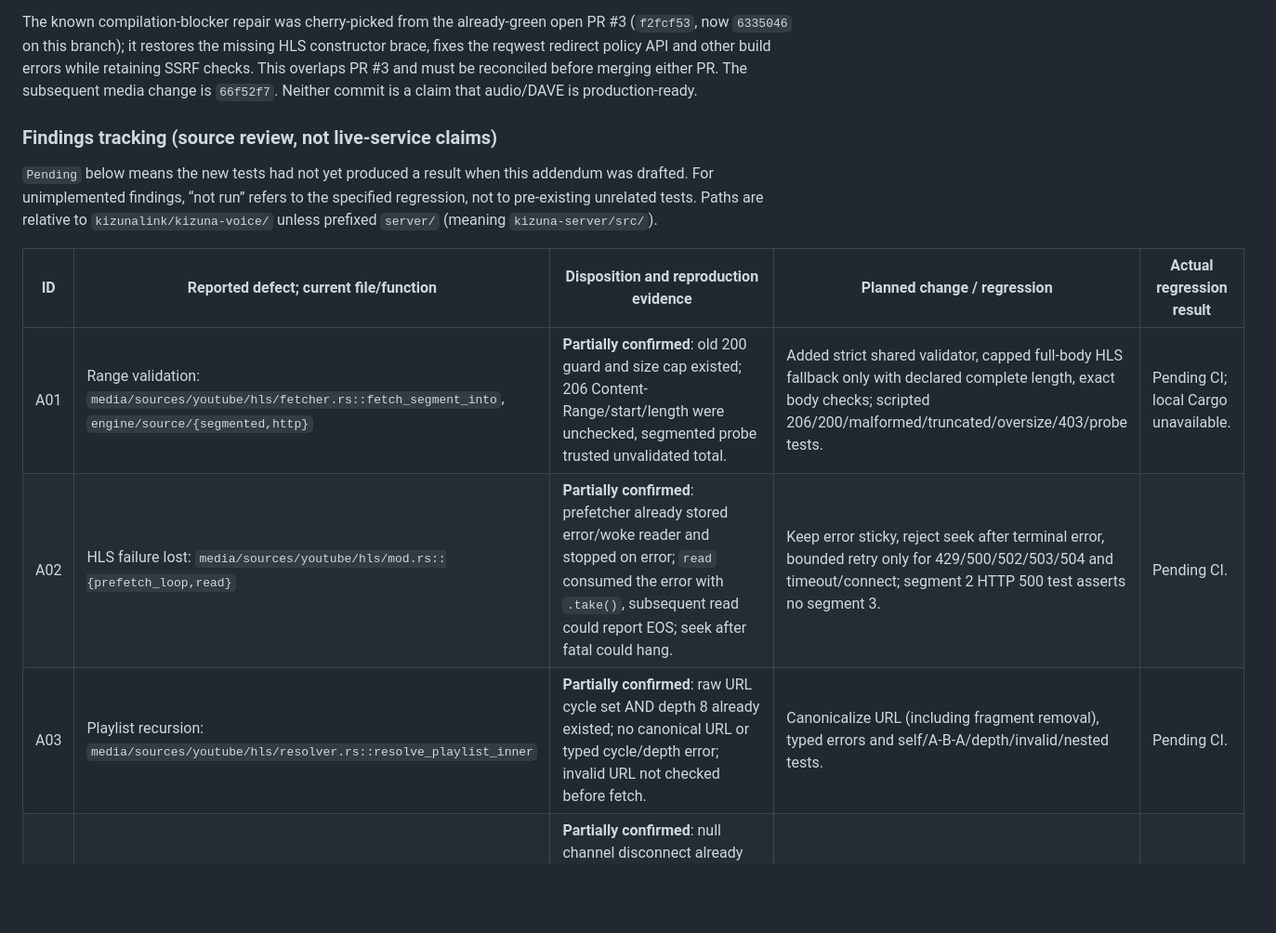
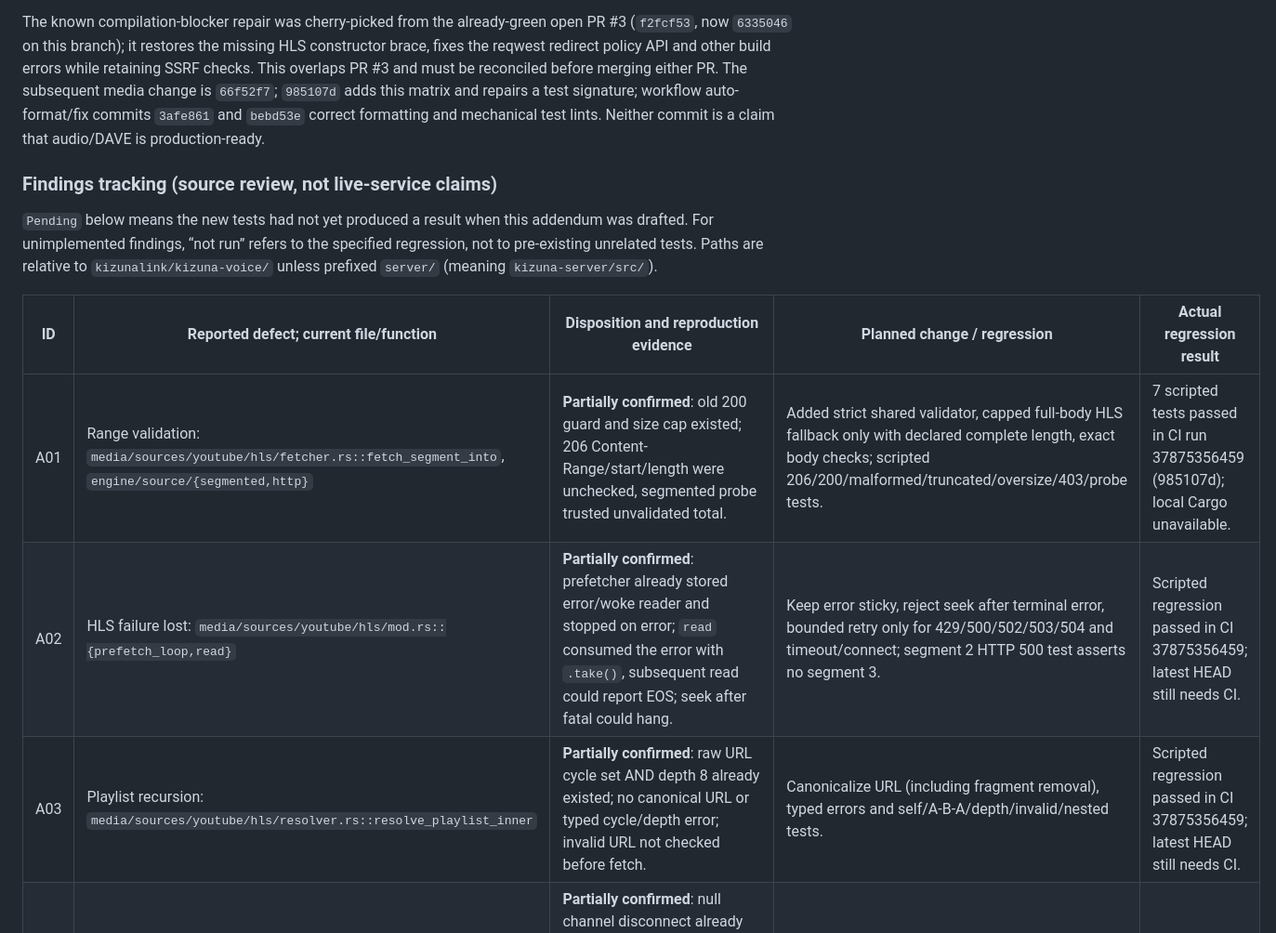
Before and after one commit to nikcodex/Kizunalink, a Markdown page: KIZUNALINK_PRODUCTION_AUDIT.md, the part around one of its changes. Shown at 93% size. GitHub-like rendering; blank space fills up the shorter version.

```diff
--- a/KIZUNALINK_PRODUCTION_AUDIT.md
+++ b/KIZUNALINK_PRODUCTION_AUDIT.md
@@ -943,7 +943,7 @@ The known compilation-blocker repair was cherry-picked from the already-green
 open PR #3 (`f2fcf53`, now `6335046` on this branch); it restores the missing
 HLS constructor brace, fixes the reqwest redirect policy API and other build
 errors while retaining SSRF checks. This overlaps PR #3 and must be reconciled
-before merging either PR. The subsequent media change is `66f52f7`. Neither
+before merging either PR. The subsequent media change is `66f52f7`; `985107d` adds this matrix and repairs a test signature; workflow auto-format/fix commits `3afe861` and `bebd53e` correct formatting and mechanical test lints. Neither
 commit is a claim that audio/DAVE is production-ready.
 
 ### Findings tracking (source review, not live-service claims)
@@ -955,9 +955,9 @@ to `kizunalink/kizuna-voice/` unless prefixed `server/` (meaning `kizuna-server/
 
 | ID | Reported defect; current file/function | Disposition and reproduction evidence | Planned change / regression | Actual regression result |
 |---|---|---|---|---|
-| A01 | Range validation: `media/sources/youtube/hls/fetcher.rs::fetch_segment_into`, `engine/source/{segmented,http}` | **Partially confirmed**: old 200 guard and size cap existed; 206 Content-Range/start/length were unchecked, segmented probe trusted unvalidated total. | Added strict shared validator, capped full-body HLS fallback only with declared complete length, exact body checks; scripted 206/200/malformed/truncated/oversize/403/probe tests. | Pending CI; local Cargo unavailable. |
-| A02 | HLS failure lost: `media/sources/youtube/hls/mod.rs::{prefetch_loop,read}` | **Partially confirmed**: prefetcher already stored error/woke reader and stopped on error; `read` consumed the error with `.take()`, subsequent read could report EOS; seek after fatal could hang. | Keep error sticky, reject seek after terminal error, bounded retry only for 429/500/502/503/504 and timeout/connect; segment 2 HTTP 500 test asserts no segment 3. | Pending CI. |
-| A03 | Playlist recursion: `media/sources/youtube/hls/resolver.rs::resolve_playlist_inner` | **Partially confirmed**: raw URL cycle set AND depth 8 already existed; no canonical URL or typed cycle/depth error; invalid URL not checked before fetch. | Canonicalize URL (including fragment removal), typed errors and self/A-B-A/depth/invalid/nested tests. | Pending CI. |
+| A01 | Range validation: `media/sources/youtube/hls/fetcher.rs::fetch_segment_into`, `engine/source/{segmented,http}` | **Partially confirmed**: old 200 guard and size cap existed; 206 Content-Range/start/length were unchecked, segmented probe trusted unvalidated total. | Added strict shared validator, capped full-body HLS fallback only with declared complete length, exact body checks; scripted 206/200/malformed/truncated/oversize/403/probe tests. | 7 scripted tests passed in CI run 37875356459 (985107d); local Cargo unavailable. |
+| A02 | HLS failure lost: `media/sources/youtube/hls/mod.rs::{prefetch_loop,read}` | **Partially confirmed**: prefetcher already stored error/woke reader and stopped on error; `read` consumed the error with `.take()`, subsequent read could report EOS; seek after fatal could hang. | Keep error sticky, reject seek after terminal error, bounded retry only for 429/500/502/503/504 and timeout/connect; segment 2 HTTP 500 test asserts no segment 3. | Scripted regression passed in CI 37875356459; latest HEAD still needs CI. |
+| A03 | Playlist recursion: `media/sources/youtube/hls/resolver.rs::resolve_playlist_inner` | **Partially confirmed**: raw URL cycle set AND depth 8 already existed; no canonical URL or typed cycle/depth error; invalid URL not checked before fetch. | Canonicalize URL (including fragment removal), typed errors and self/A-B-A/depth/invalid/nested tests. | Scripted regression passed in CI 37875356459; latest HEAD still needs CI. |
 | A04 | Stale voice readiness: `server/api/ws/opcodes.rs::handle_voice_update` and `discord/gateway/session/handler.rs::start_voice` | **Partially confirmed**: null channel disconnect already handled, but replacement aborts old task without clearing readiness first or a generation guard; old speak task can write shared flag. | Milestone C generation and bounded join; race regression. | Not run. |
 | A05 | DAVE setup/readiness: `discord/crypto/dave.rs::encrypt_opus`, `discord/gateway/session/handler.rs::on_session_description` | **Confirmed**: if protocol version >0 and session not ready, `encrypt_opus` returns input unchanged; setup failure resets and start_voice still runs, then readiness set true. Transport encryption remains separate, but this is not DAVE encryption. | Milestone C fail-closed gated send and negotiated readiness; test no media before DAVE ready/failed setup. | Not run; real Discord UNTESTED. |
 | A06 | Worker ownership: `engine/source/{http,segmented}.rs`, `discord/player/context.rs::stop_track` | **Partially confirmed**: stop/abort paths exist but HTTP worker handle discarded, segmented tasks spawned without owned handles and stop aborts without awaiting. | Milestone B cancellation + bounded joins, blocked-response stress and worker-count test. | Not run. |
```
Also changed, not shown: other parts of KIZUNALINK_PRODUCTION_AUDIT.md (+17 -4 lines).
